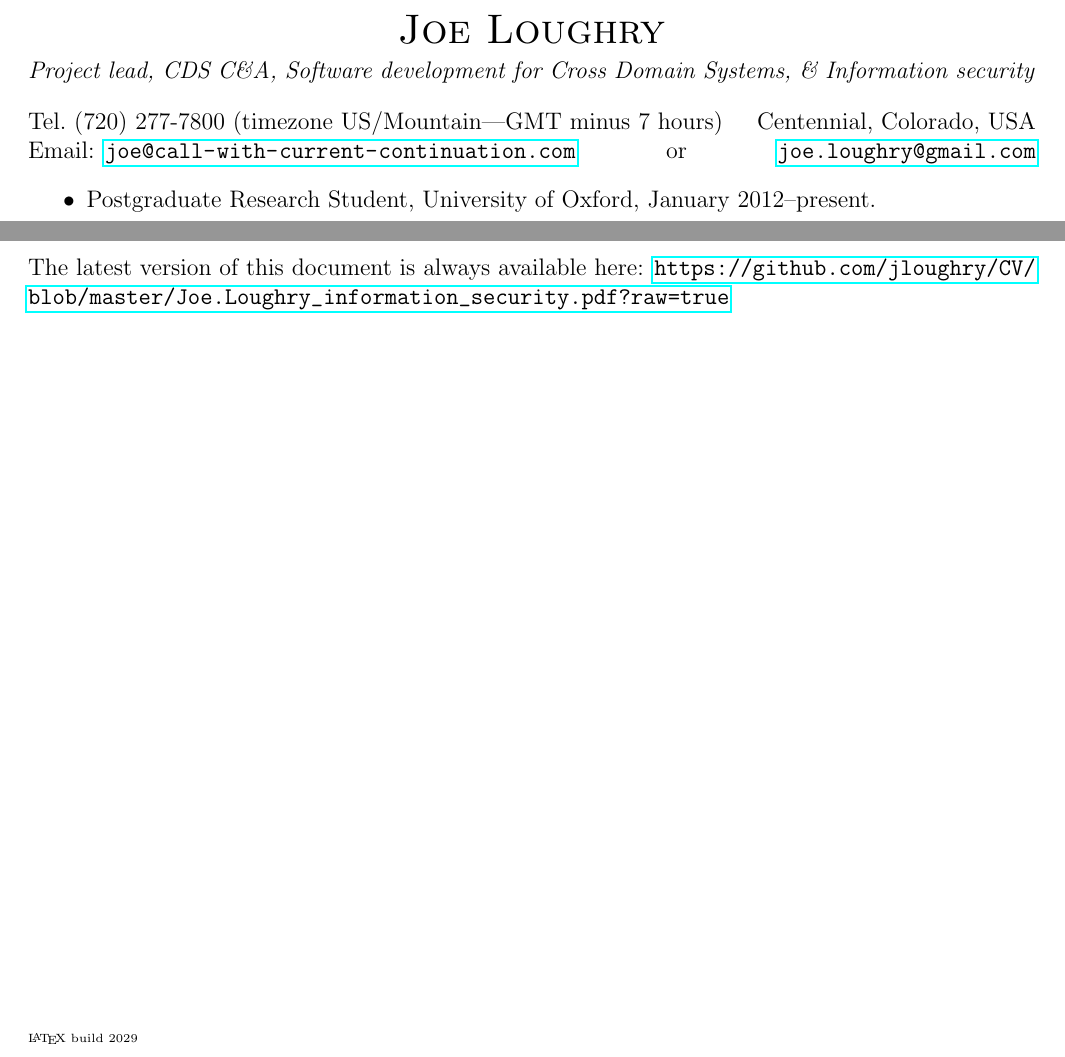
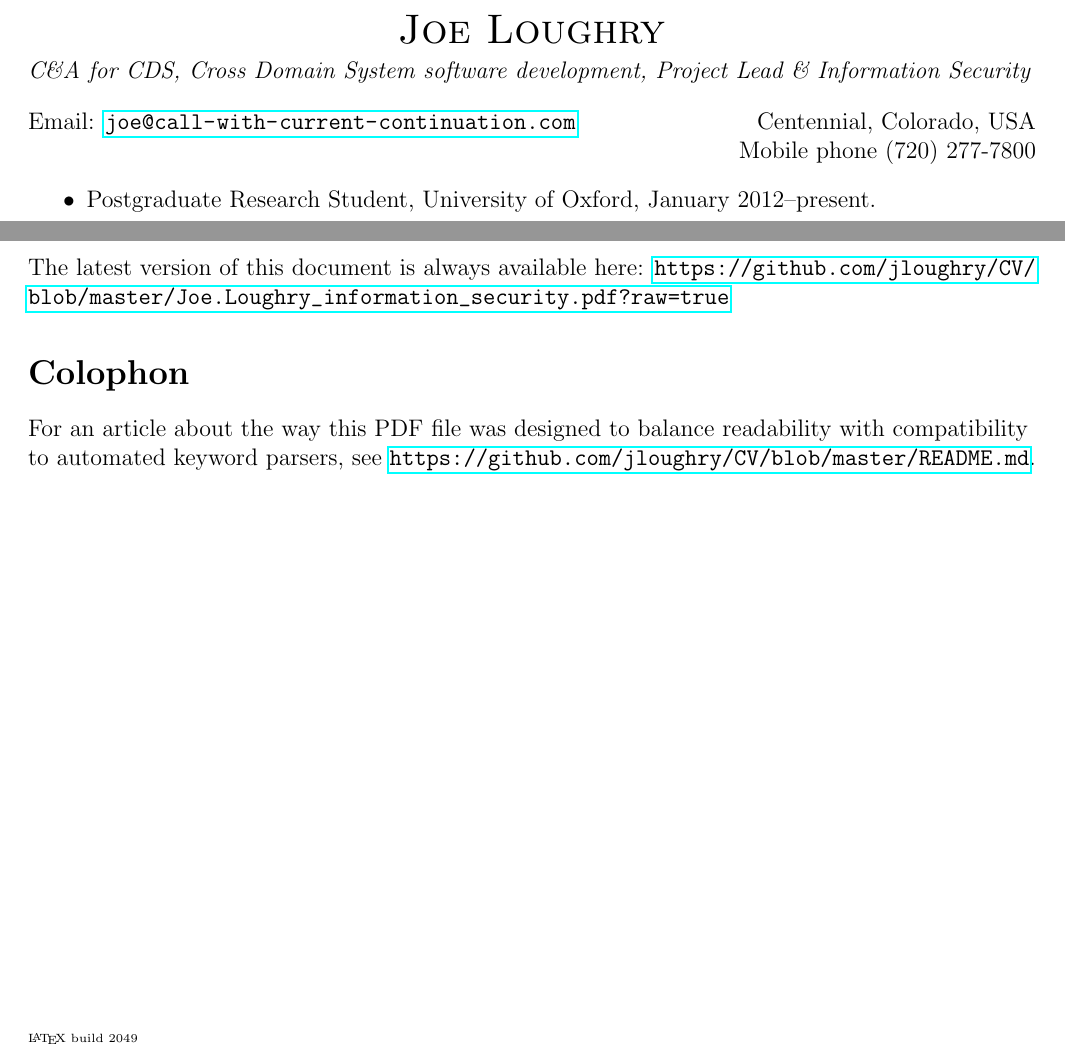
Before and after one commit to jloughry/CV, a LaTeX CV (loughry_cv.tex, which reads build_counter.txt): two parts of pages 1 and 4 of 4, joined at a grey line, cut so that both start at the same text. Compiled offline with pdfLaTeX.

Commit message:
commit from Makefile 20131105.1501

```diff
--- a/build_counter.txt
+++ b/build_counter.txt
@@ -1 +1 @@
-2029
+2049
--- a/loughry_cv.tex
+++ b/loughry_cv.tex
@@ -76,18 +76,17 @@
 \thispagestyle{empty}
 
 \vspace{-32mm}
-{\emph{Project lead, CDS C\&A, Software development for Cross Domain Systems, \& Information
-security}}
-
-\vspace{4mm}
-Tel.\ (720) 277-7800 (timezone US/Mountain---GMT minus 7 hours)\hfill Centennial, Colorado, USA
+{\emph{C\&A for CDS, Cross Domain System software development, Project Lead \& Information Security}}
 
 % Note: don't put the second part of a mailto: link inside \url{} because
 % the resulting hyperlink in the PDF will not point to the right place (it
 % will be a broken relative http: link instead). This may only be a bug in
 % Adobe Acrobat Reader. Use \nolinkurl{} in the RHS instead.
 
-Email: \href{mailto:joe@call-with-current-continuation.com}{\nolinkurl{joe@call-with-current-continuation.com}} \hfill or \hfill \href{mailto:joe.loughry@gmail.com}{\nolinkurl{joe.loughry@gmail.com}}
+\vspace{4mm}
+Email: \href{mailto:joe@call-with-current-continuation.com}{\nolinkurl{joe@call-with-current-continuation.com}}\hfill Centennial, Colorado, USA
+
+\hfill Mobile phone (720) 277-7800 % (US/Mountain---GMT minus 7 hours)
 
 \begin{itemize}
 	\item Postgraduate Research Student, University of Oxford, January 2012--present.
@@ -451,6 +450,11 @@ and teaching experience.
 The latest version of this document is always available here:
 \url{https://github.com/jloughry/CV/blob/master/Joe.Loughry_information_security.pdf?raw=true}
 
+\section*{Colophon}
+
+For an article about the way this PDF file was designed to balance readability with compatibility
+to automated keyword parsers, see \url{https://github.com/jloughry/CV/blob/master/README.md}.
+
 \vfill
 {\tiny \LaTeX\ build \input{build_counter.txt}}
 
```
Also changed, not shown: Joe.Loughry_information_security.pdf, Joe.Loughry_references.pdf, README.md, loughry_cv.tex (6 more changed lines).
